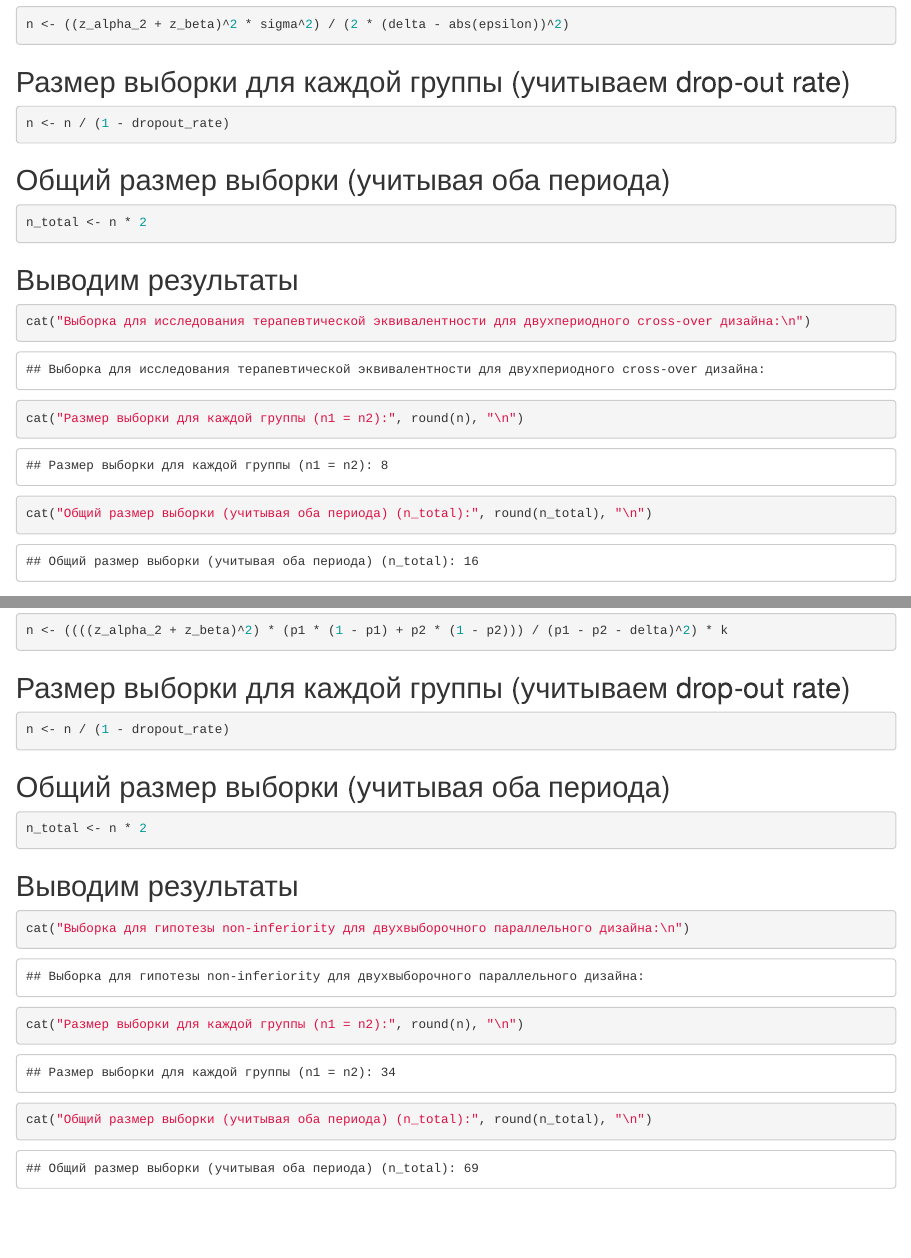
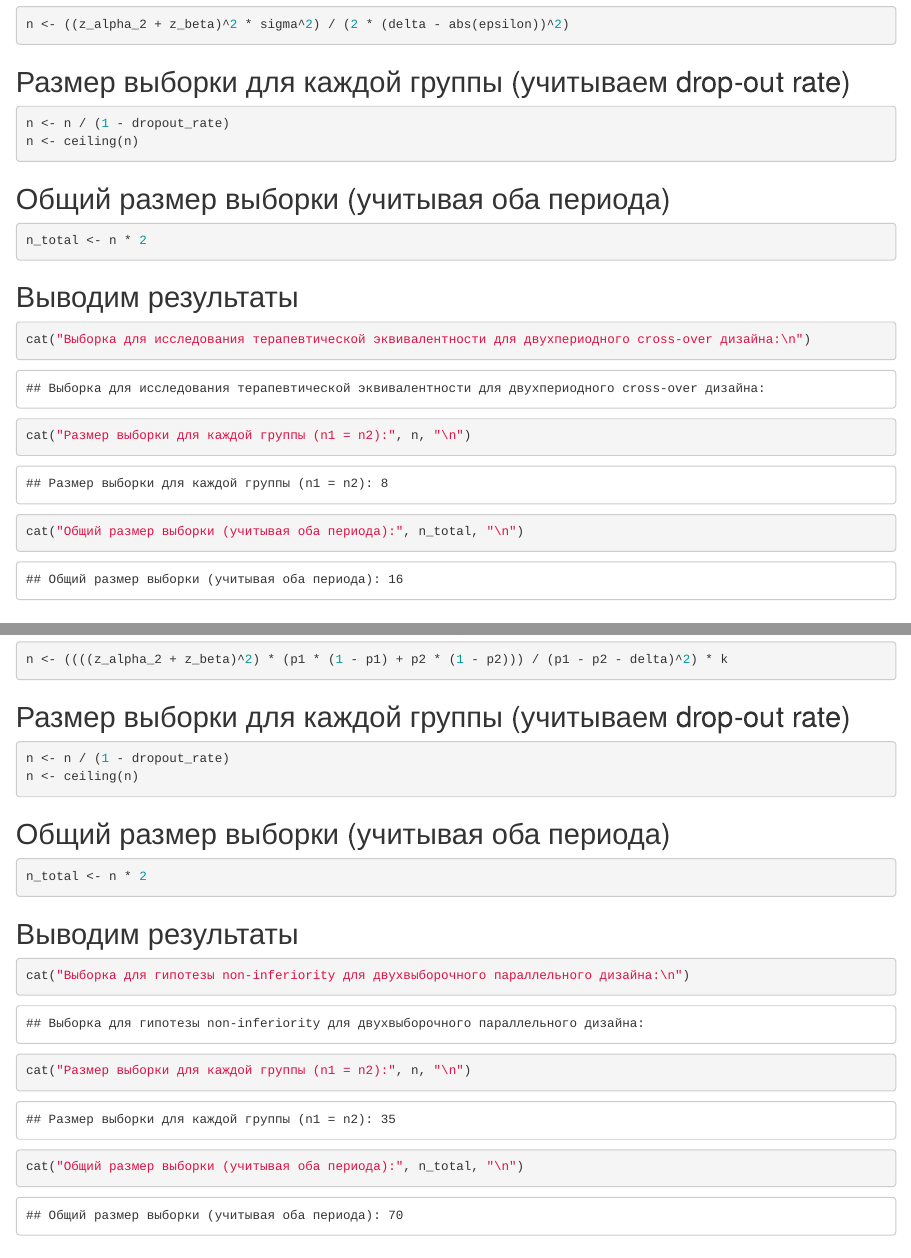
Before and after one commit to eva17051976/Biostatistics, an R Markdown document (Биостатистика. ДЗ6. Некрасова Е.В.Rmd): the page in a window 1100 px wide, from 1310 px down, and a second part further down, joined at a grey line. Rendered offline with R 4.5, knitr and Pandoc, with nearby package versions.

Commit message:
Add files via upload

````diff
--- a/Биостатистика. ДЗ6. Некрасова Е.В.Rmd
+++ b/Биостатистика. ДЗ6. Некрасова Е.В.Rmd
@@ -56,6 +56,7 @@ n <- ((z_alpha_2 + z_beta)^2 * sigma^2) / (2 * (delta - abs(epsilon))^2)
 ## Размер выборки для каждой группы (учитываем drop-out rate)
 ```{r}
 n <- n / (1 - dropout_rate)
+n <- ceiling(n)
 ```
 
 ## Общий размер выборки (учитывая оба периода)
@@ -66,8 +67,8 @@ n_total <- n * 2
 ## Выводим результаты
 ```{r}
 cat("Выборка для исследования терапевтической эквивалентности для двухпериодного cross-over дизайна:\n")
-cat("Размер выборки для каждой группы (n1 = n2):", round(n), "\n")
-cat("Общий размер выборки (учитывая оба периода) (n_total):", round(n_total), "\n")
+cat("Размер выборки для каждой группы (n1 = n2):", n, "\n")
+cat("Общий размер выборки (учитывая оба периода):", n_total, "\n")
 ```
 # 2. Рассчитайте выборку для гипотезы non-inferiority для двухвыборочного параллельного дизайна. Пусть клинически значимая разница  δ = -0.1, то есть мы ожидаем разницу не меньше 10%, а долю ответов для тестового препарата p2  = 0.65, в то время как нам известно из предыдущих исследований, что доля ответов у препарата сравнения составляет p1  = 0.85. Соотношение групп равно k  = 1.
 
@@ -105,6 +106,7 @@ n <- ((((z_alpha_2 + z_beta)^2) * (p1 * (1 - p1) + p2 * (1 - p2))) / (p1 - p2 -
 ## Размер выборки для каждой группы (учитываем drop-out rate)
 ```{r}
 n <- n / (1 - dropout_rate)
+n <- ceiling(n)
 ```
 
 ## Общий размер выборки (учитывая оба периода)
@@ -115,8 +117,8 @@ n_total <- n * 2
 ## Выводим результаты
 ```{r}
 cat("Выборка для гипотезы non-inferiority для двухвыборочного параллельного дизайна:\n")
-cat("Размер выборки для каждой группы (n1 = n2):", round(n), "\n")
-cat("Общий размер выборки (учитывая оба периода) (n_total):", round(n_total), "\n")
+cat("Размер выборки для каждой группы (n1 = n2):", n, "\n")
+cat("Общий размер выборки (учитывая оба периода):", n_total, "\n")
 ```
 
 # 2. Рассчитайте выборку для гипотезы equality для следующего исследования. Мы хотим сравнить новую терапию инфекции, присоединяющейся в больничных условиях у пациентов с ожогами, с золотым стандартом, основываясь на данных, анализируемых с помощью регрессии Кокса. Пусть отношение рисков «золотой стандарт / новая терапия», hazard ratio, HR = 2. Мы предполагаем, что 80% пациентов (d = 0.8) могут столкнуться с этим заболеванием. Соотношения групп терапии равны (p1=p2=0.5).
````
Also changed, not shown: Биостатистика. ДЗ6. Некрасова Е.В.Rmd (5 more changed lines).
